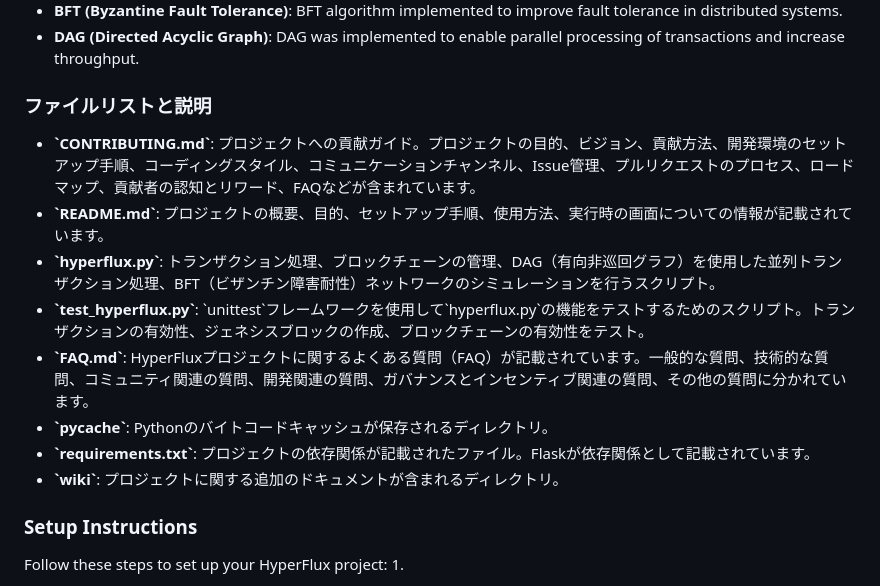
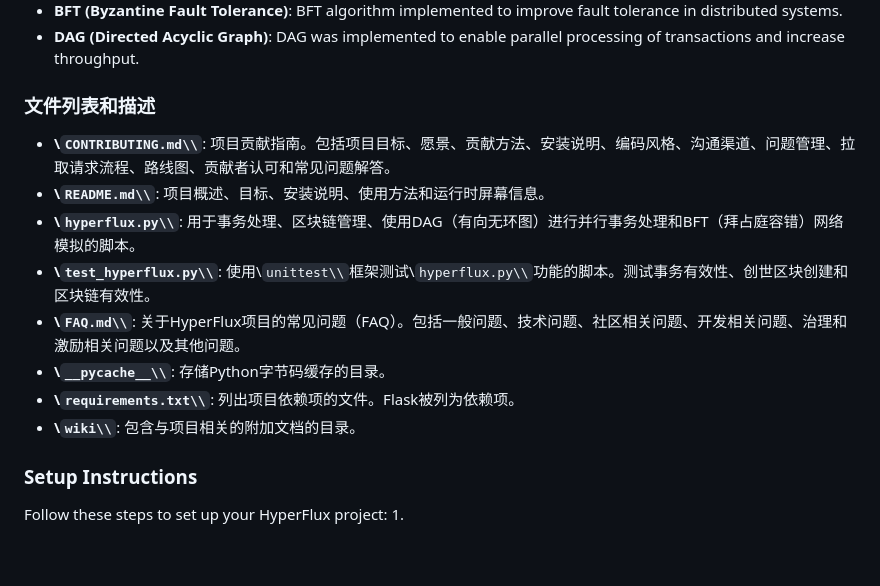
Before and after one commit to yukihamada/HyperFlux, a Markdown page: README.md, the part around the change. Drawn GitHub-style; blank space fills up the shorter version.

Commit message:
Update README with detailed file descriptions in multiple languages

```diff
--- a/README.md
+++ b/README.md
@@ -11,15 +11,15 @@ HyperFlux will achieve the following goals: **HyperFlux will achieve the followi
 - **BFT (Byzantine Fault Tolerance)**: BFT algorithm implemented to improve fault tolerance in distributed systems.
 - **DAG (Directed Acyclic Graph)**: DAG was implemented to enable parallel processing of transactions and increase throughput.
 
-### ファイルリストと説明
-- **\`CONTRIBUTING.md\`**: プロジェクトへの貢献ガイド。プロジェクトの目的、ビジョン、貢献方法、開発環境のセットアップ手順、コーディングスタイル、コミュニケーションチャンネル、Issue管理、プルリクエストのプロセス、ロードマップ、貢献者の認知とリワード、FAQなどが含まれています。
-- **\`README.md\`**: プロジェクトの概要、目的、セットアップ手順、使用方法、実行時の画面についての情報が記載されています。
-- **\`hyperflux.py\`**: トランザクション処理、ブロックチェーンの管理、DAG（有向非巡回グラフ）を使用した並列トランザクション処理、BFT（ビザンチン障害耐性）ネットワークのシミュレーションを行うスクリプト。
-- **\`test_hyperflux.py\`**: \`unittest\`フレームワークを使用して\`hyperflux.py\`の機能をテストするためのスクリプト。トランザクションの有効性、ジェネシスブロックの作成、ブロックチェーンの有効性をテスト。
-- **\`FAQ.md\`**: HyperFluxプロジェクトに関するよくある質問（FAQ）が記載されています。一般的な質問、技術的な質問、コミュニティ関連の質問、開発関連の質問、ガバナンスとインセンティブ関連の質問、その他の質問に分かれています。
-- **\`__pycache__\`**: Pythonのバイトコードキャッシュが保存されるディレクトリ。
-- **\`requirements.txt\`**: プロジェクトの依存関係が記載されたファイル。Flaskが依存関係として記載されています。
-- **\`wiki\`**: プロジェクトに関する追加のドキュメントが含まれるディレクトリ。
+### 文件列表和描述
+- **\\`CONTRIBUTING.md\\`**: 项目贡献指南。包括项目目标、愿景、贡献方法、安装说明、编码风格、沟通渠道、问题管理、拉取请求流程、路线图、贡献者认可和常见问题解答。
+- **\\`README.md\\`**: 项目概述、目标、安装说明、使用方法和运行时屏幕信息。
+- **\\`hyperflux.py\\`**: 用于事务处理、区块链管理、使用DAG（有向无环图）进行并行事务处理和BFT（拜占庭容错）网络模拟的脚本。
+- **\\`test_hyperflux.py\\`**: 使用\\`unittest\\`框架测试\\`hyperflux.py\\`功能的脚本。测试事务有效性、创世区块创建和区块链有效性。
+- **\\`FAQ.md\\`**: 关于HyperFlux项目的常见问题（FAQ）。包括一般问题、技术问题、社区相关问题、开发相关问题、治理和激励相关问题以及其他问题。
+- **\\`__pycache__\\`**: 存储Python字节码缓存的目录。
+- **\\`requirements.txt\\`**: 列出项目依赖项的文件。Flask被列为依赖项。
+- **\\`wiki\\`**: 包含与项目相关的附加文档的目录。
 
 
 ### Setup Instructions
```
